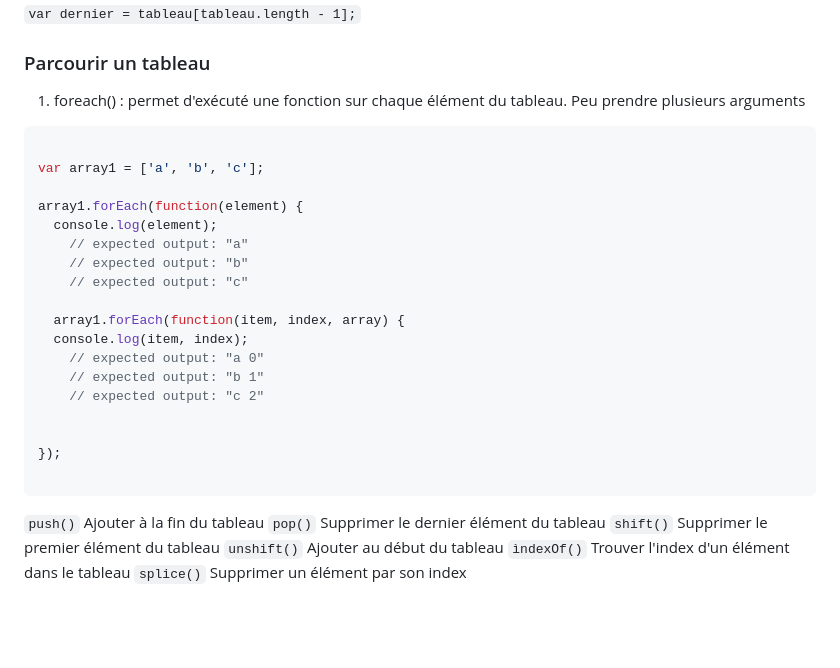
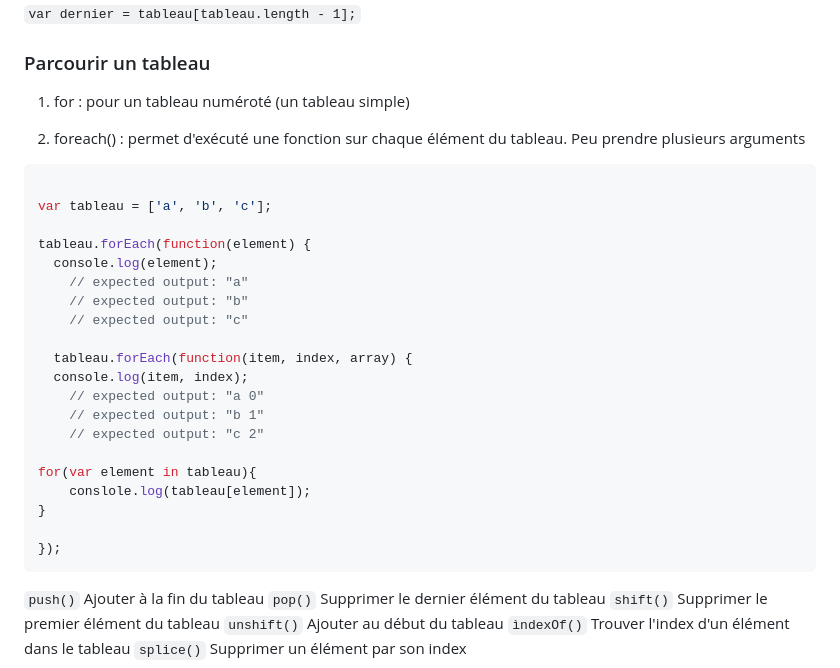
Before and after one commit to marieThielens/javascriptCoursExercices, a Markdown page: 01-Bases/README.md, the part around the change printed below. Drawn GitHub-style; blank space fills up the shorter version.

````diff
--- a/01-Bases/README.md
+++ b/01-Bases/README.md
@@ -136,27 +86,31 @@ while(condition);
 
 ### Parcourir un tableau
 
-1. foreach() : permet d'exécuté une fonction sur chaque élément du tableau. Peu prendre plusieurs arguments
+1. for : pour un tableau numéroté (un tableau simple)
+
+2. foreach() : permet d'exécuté une fonction sur chaque élément du tableau. Peu prendre plusieurs arguments
 
 ```JS
 
-var array1 = ['a', 'b', 'c'];
+var tableau = ['a', 'b', 'c'];
 
-array1.forEach(function(element) {
+tableau.forEach(function(element) {
   console.log(element);
     // expected output: "a"
     // expected output: "b"
     // expected output: "c"
 
-  array1.forEach(function(item, index, array) {
+  tableau.forEach(function(item, index, array) {
   console.log(item, index);
     // expected output: "a 0"
     // expected output: "b 1"
     // expected output: "c 2"
 
+for(var element in tableau){
+    conslole.log(tableau[element]);
+}
 
 });
-
 ```
 
 `push()` Ajouter à la fin du tableau
````
Also changed, not shown: other parts of 01-Bases/README.md (+10 -60 lines), 02-Fonctions/README.md (+50 -0 lines), 02-Fonctions/exercice.md (+0 -1 lines), 08-Style/README.md (added, +42 -0 lines), 09-Evenements/README.md (added, +128 -0 lines), memento.md (deleted, +0 -102 lines), images/fermeture.jpg (added), 1 other file.
